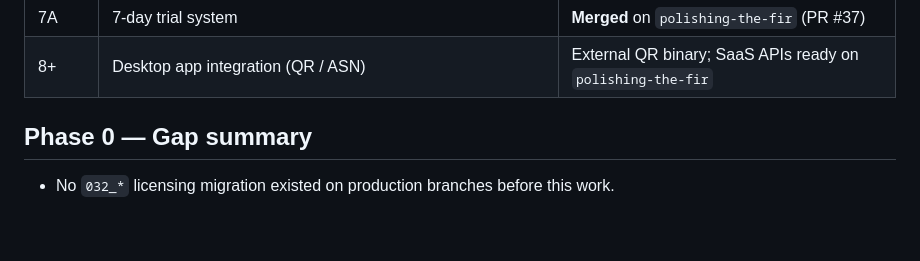
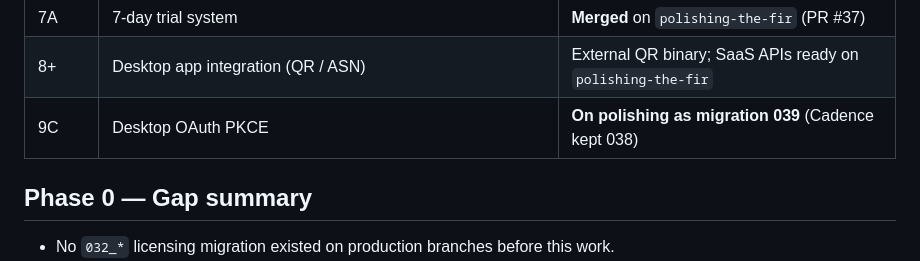
Before and after one commit to chandan-nagaraju/TheAIQualisys, a Markdown page: saas/DESKTOP_LICENSING_IMPLEMENTATION_PLAN.md, the part around the change. Rendered like a GitHub page; blank space fills up the shorter version.

Commit message:
Document OAuth PKCE as phase 9C migration 039 on polishing-the-fir
Co-authored-by: Chandan N <chandanregins1@gmail.com>

```diff
--- a/saas/DESKTOP_LICENSING_IMPLEMENTATION_PLAN.md
+++ b/saas/DESKTOP_LICENSING_IMPLEMENTATION_PLAN.md
@@ -27,6 +27,7 @@ Feature flag: `ENABLE_DESKTOP_LICENSING` (default **false**)
 | 7 | Machine License API (Ed25519) | **Merged** on `polishing-the-fir` |
 | 7A | 7-day trial system | **Merged** on `polishing-the-fir` (PR #37) |
 | 8+ | Desktop app integration (QR / ASN) | External QR binary; SaaS APIs ready on `polishing-the-fir` |
+| 9C | Desktop OAuth PKCE | **On polishing as migration 039** (Cadence kept 038) |
 
 ## Phase 0 — Gap summary
 
```
